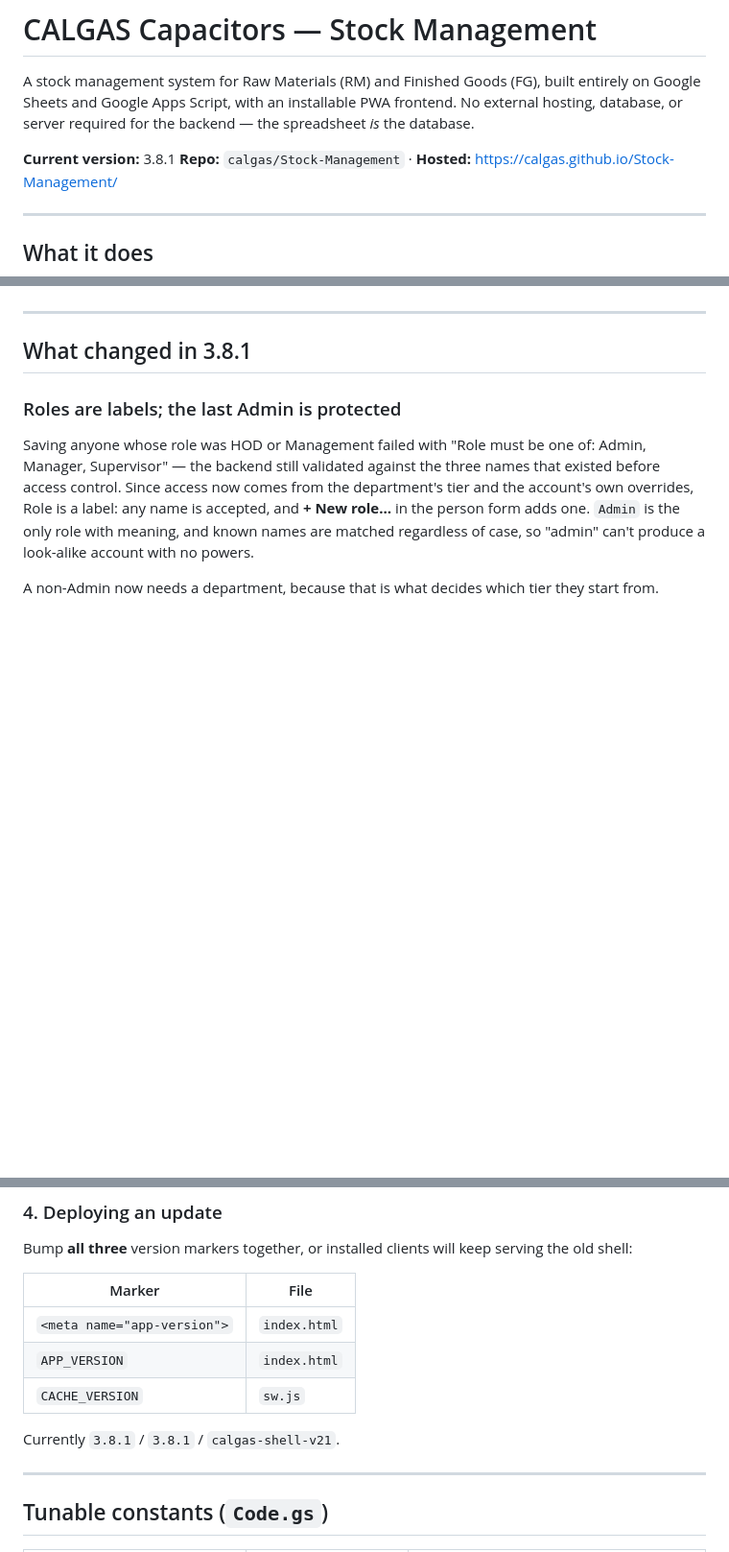
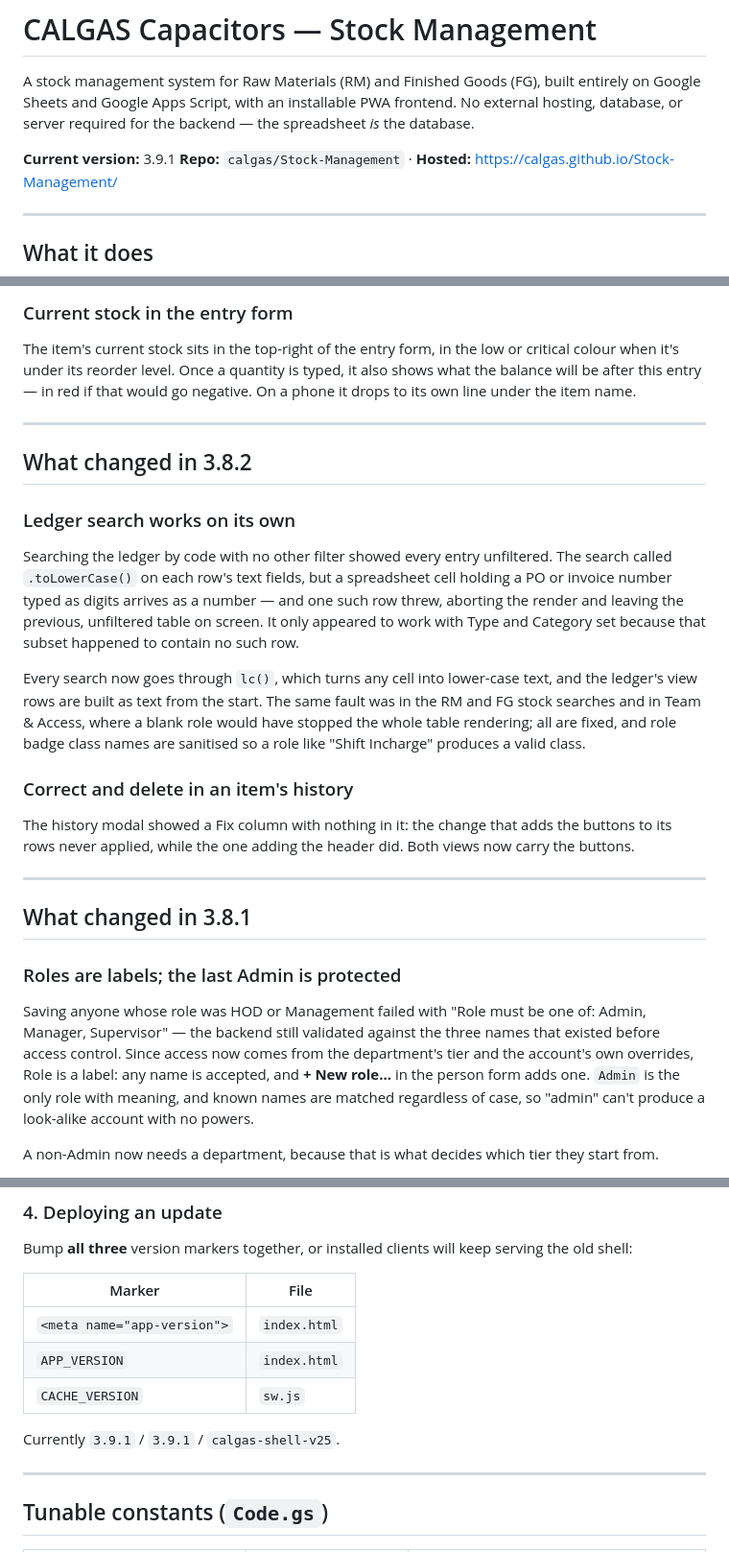
Before and after one commit to calgas/Stock-Management, a Markdown page: README.md, 3 parts joined by grey strips. Shown at 96% size. Drawn GitHub-style; blank space fills up the shorter version.

Commit message:
Bump version to 3.9.1 and update release notes
Updated version number to 3.9.1 and added release notes for changes in this version.

```diff
--- a/README.md
+++ b/README.md
@@ -2,7 +2,7 @@
 
 A stock management system for Raw Materials (RM) and Finished Goods (FG), built entirely on Google Sheets and Google Apps Script, with an installable PWA frontend. No external hosting, database, or server required for the backend — the spreadsheet *is* the database.
 
-**Current version:** 3.8.1
+**Current version:** 3.9.1
 **Repo:** `calgas/Stock-Management` · **Hosted:** https://calgas.github.io/Stock-Management/
 
 ---
@@ -20,3 +64,20 @@ A stock management system for Raw Materials (RM) and Finished Goods (FG), built
+### Current stock in the entry form
+
+The item's current stock sits in the top-right of the entry form, in the low or critical colour when it's under its reorder level. Once a quantity is typed, it also shows what the balance will be after this entry — in red if that would go negative. On a phone it drops to its own line under the item name.
+
+---
+
+## What changed in 3.8.2
+
+### Ledger search works on its own
+
+Searching the ledger by code with no other filter showed every entry unfiltered. The search called `.toLowerCase()` on each row's text fields, but a spreadsheet cell holding a PO or invoice number typed as digits arrives as a number — and one such row threw, aborting the render and leaving the previous, unfiltered table on screen. It only appeared to work with Type and Category set because that subset happened to contain no such row.
+
+Every search now goes through `lc()`, which turns any cell into lower-case text, and the ledger's view rows are built as text from the start. The same fault was in the RM and FG stock searches and in Team & Access, where a blank role would have stopped the whole table rendering; all are fixed, and role badge class names are sanitised so a role like "Shift Incharge" produces a valid class.
+
+### Correct and delete in an item's history
+
+The history modal showed a Fix column with nothing in it: the change that adds the buttons to its rows never applied, while the one adding the header did. Both views now carry the buttons.
 
 ---
 
@@ -453,7 +514,7 @@ Bump **all three** version markers together, or installed clients will keep serv
 | `APP_VERSION` | `index.html` |
 | `CACHE_VERSION` | `sw.js` |
 
-Currently `3.8.1` / `3.8.1` / `calgas-shell-v21`.
+Currently `3.9.1` / `3.9.1` / `calgas-shell-v25`.
 
 ---
 
```
Also changed, not shown: other parts of README.md (+44 -0 lines).
